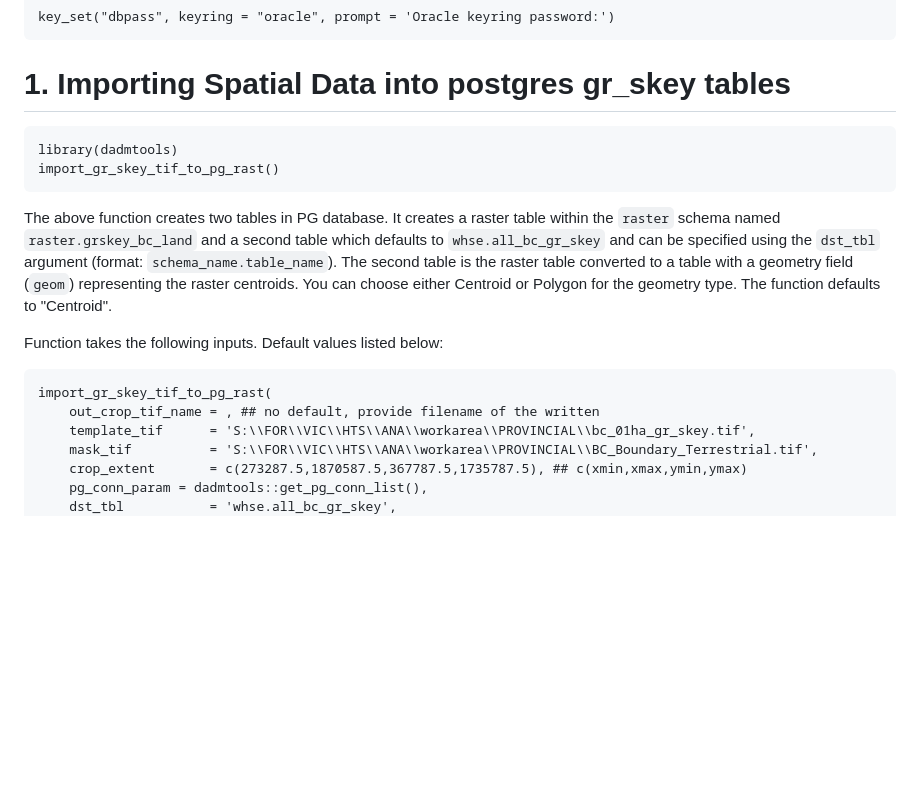
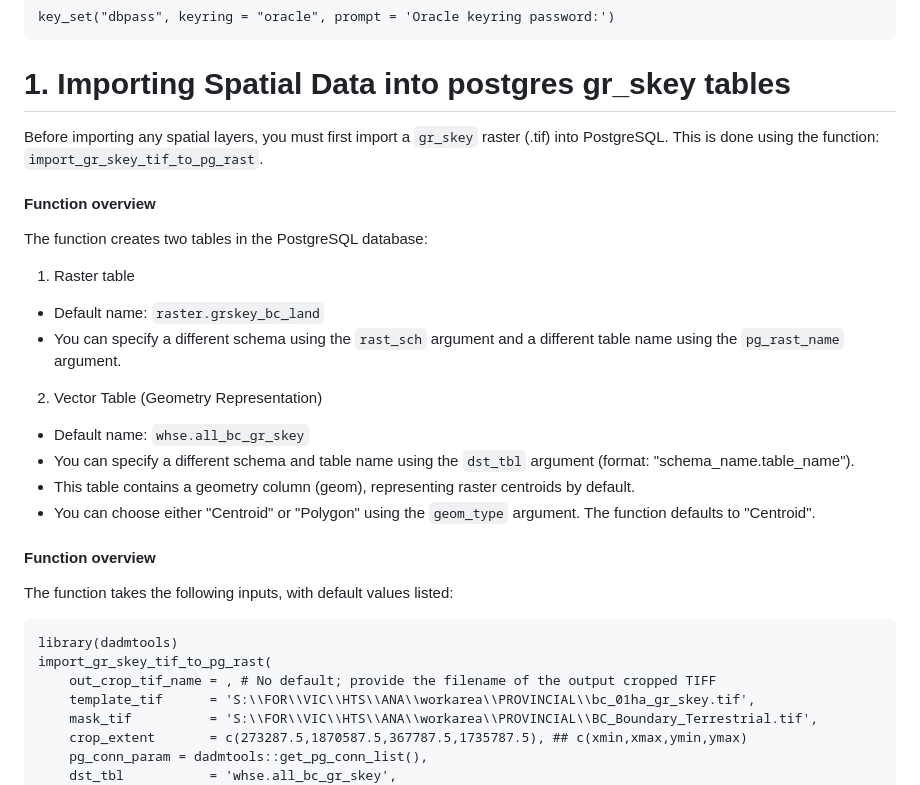
Before and after one commit to bcgov/FAIB_DADMTOOLS, a Markdown page: README.md, the part around one of its changes. Drawn GitHub-style; blank space fills up the shorter version.

Commit message:
A few more README changes

````diff
--- a/README.md
+++ b/README.md
@@ -104,18 +108,28 @@ key_set("dbpass", keyring = "oracle", prompt = 'Oracle keyring password:')
 
 # 1. Importing Spatial Data into postgres gr_skey tables
 
+Before importing any spatial layers, you must first import a `gr_skey` raster (.tif) into PostgreSQL. This is done using the function: `import_gr_skey_tif_to_pg_rast`.
+
+#### Function overview
+
+The function creates two tables in the PostgreSQL database:
+1. Raster table
+ - Default name: `raster.grskey_bc_land`
+ - You can specify a different schema using the `rast_sch` argument and a different table name using the `pg_rast_name` argument.
+
+2. Vector Table (Geometry Representation)
+ - Default name: `whse.all_bc_gr_skey`
+ - You can specify a different schema and table name using the `dst_tbl` argument (format: "schema_name.table_name").
+ - This table contains a geometry column (geom), representing raster centroids by default.
+ - You can choose either "Centroid" or "Polygon" using the `geom_type` argument. The function defaults to "Centroid".
+
+#### Function overview
+
+The function takes the following inputs, with default values listed:
 ```
 library(dadmtools)
-import_gr_skey_tif_to_pg_rast()
-```
-
-The above function creates two tables in PG database. It creates a raster table within the `raster` schema named `raster.grskey_bc_land` and a second table which defaults to `whse.all_bc_gr_skey` and can be specified using the `dst_tbl` argument (format: `schema_name.table_name`). The second table is the raster table converted to a table with a geometry field (`geom`) representing the raster centroids. You can choose either Centroid or Polygon for the geometry type. The function defaults to "Centroid".
-
-Function takes the following inputs. Default values listed below:
-
-```
 import_gr_skey_tif_to_pg_rast(
-    out_crop_tif_name = , ## no default, provide filename of the written
+    out_crop_tif_name = , # No default; provide the filename of the output cropped TIFF
     template_tif      = 'S:\\FOR\\VIC\\HTS\\ANA\\workarea\\PROVINCIAL\\bc_01ha_gr_skey.tif',
     mask_tif          = 'S:\\FOR\\VIC\\HTS\\ANA\\workarea\\PROVINCIAL\\BC_Boundary_Terrestrial.tif',
     crop_extent       = c(273287.5,1870587.5,367787.5,1735787.5), ## c(xmin,xmax,ymin,ymax)
````
Also changed, not shown: other parts of README.md (+5 -1 lines).
